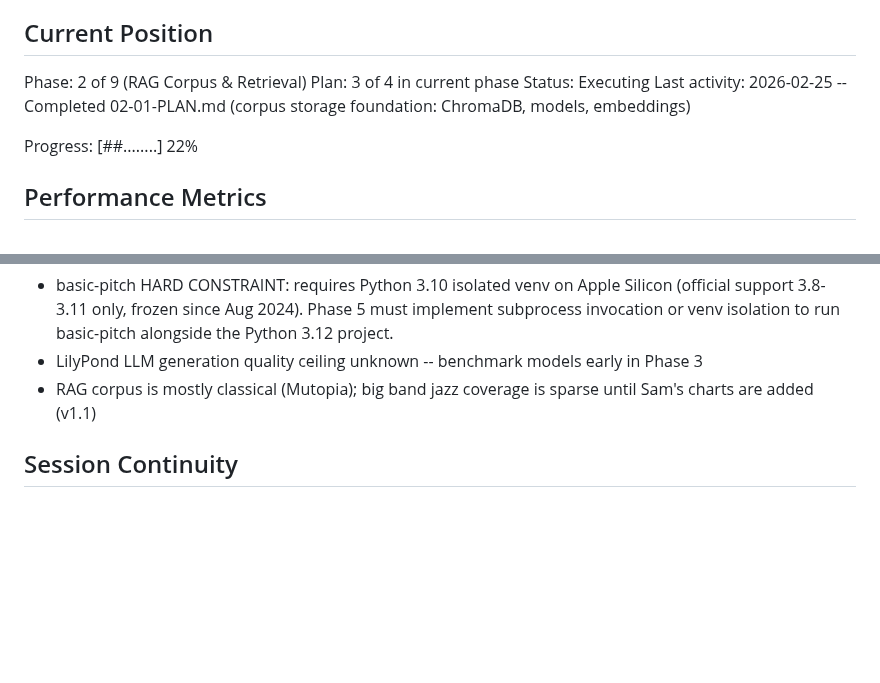
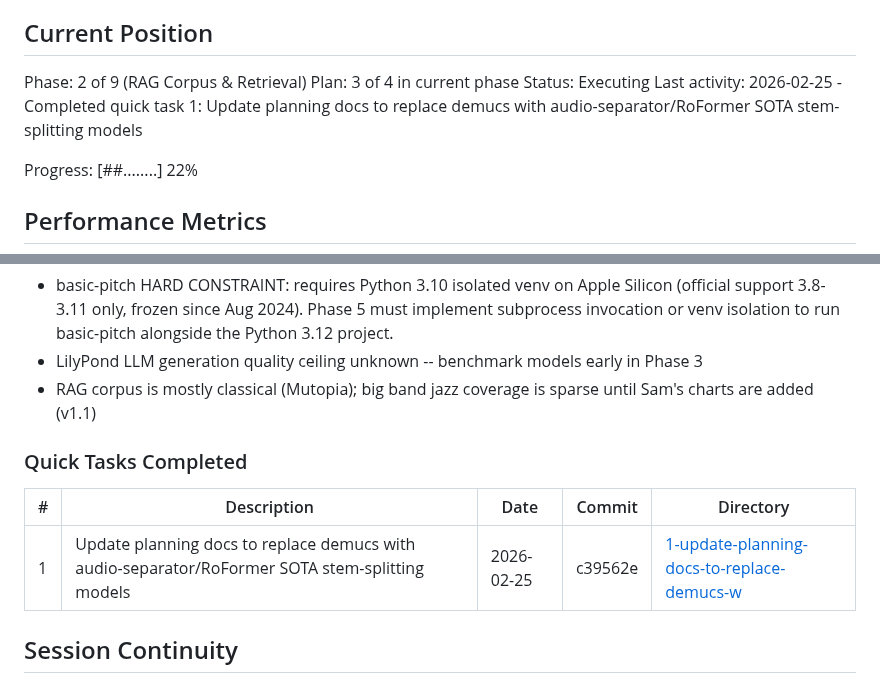
Before and after one commit to mbarnson/engrave, a Markdown page: .planning/STATE.md, 2 parts joined by grey strips. Drawn GitHub-style; blank space fills up the shorter version.

Commit message:
docs(quick-1): Update planning docs to replace demucs with audio-separator/RoFormer SOTA stem-splitting models

```diff
--- a/.planning/STATE.md
+++ b/.planning/STATE.md
@@ -12,7 +12,7 @@ See: .planning/PROJECT.md (updated 2026-02-24)
 Phase: 2 of 9 (RAG Corpus & Retrieval)
 Plan: 3 of 4 in current phase
 Status: Executing
-Last activity: 2026-02-25 -- Completed 02-01-PLAN.md (corpus storage foundation: ChromaDB, models, embeddings)
+Last activity: 2026-02-25 - Completed quick task 1: Update planning docs to replace demucs with audio-separator/RoFormer SOTA stem-splitting models
 
 Progress: [##........] 22%
 
@@ -73,6 +73,12 @@ None yet.
 - LilyPond LLM generation quality ceiling unknown -- benchmark models early in Phase 3
 - RAG corpus is mostly classical (Mutopia); big band jazz coverage is sparse until Sam's charts are added (v1.1)
 
+### Quick Tasks Completed
+
+| # | Description | Date | Commit | Directory |
+|---|-------------|------|--------|-----------|
+| 1 | Update planning docs to replace demucs with audio-separator/RoFormer SOTA stem-splitting models | 2026-02-25 | c39562e | [1-update-planning-docs-to-replace-demucs-w](./quick/1-update-planning-docs-to-replace-demucs-w/) |
+
 ## Session Continuity
 
 Last session: 2026-02-25
```
Also changed, not shown: 1 other file.
